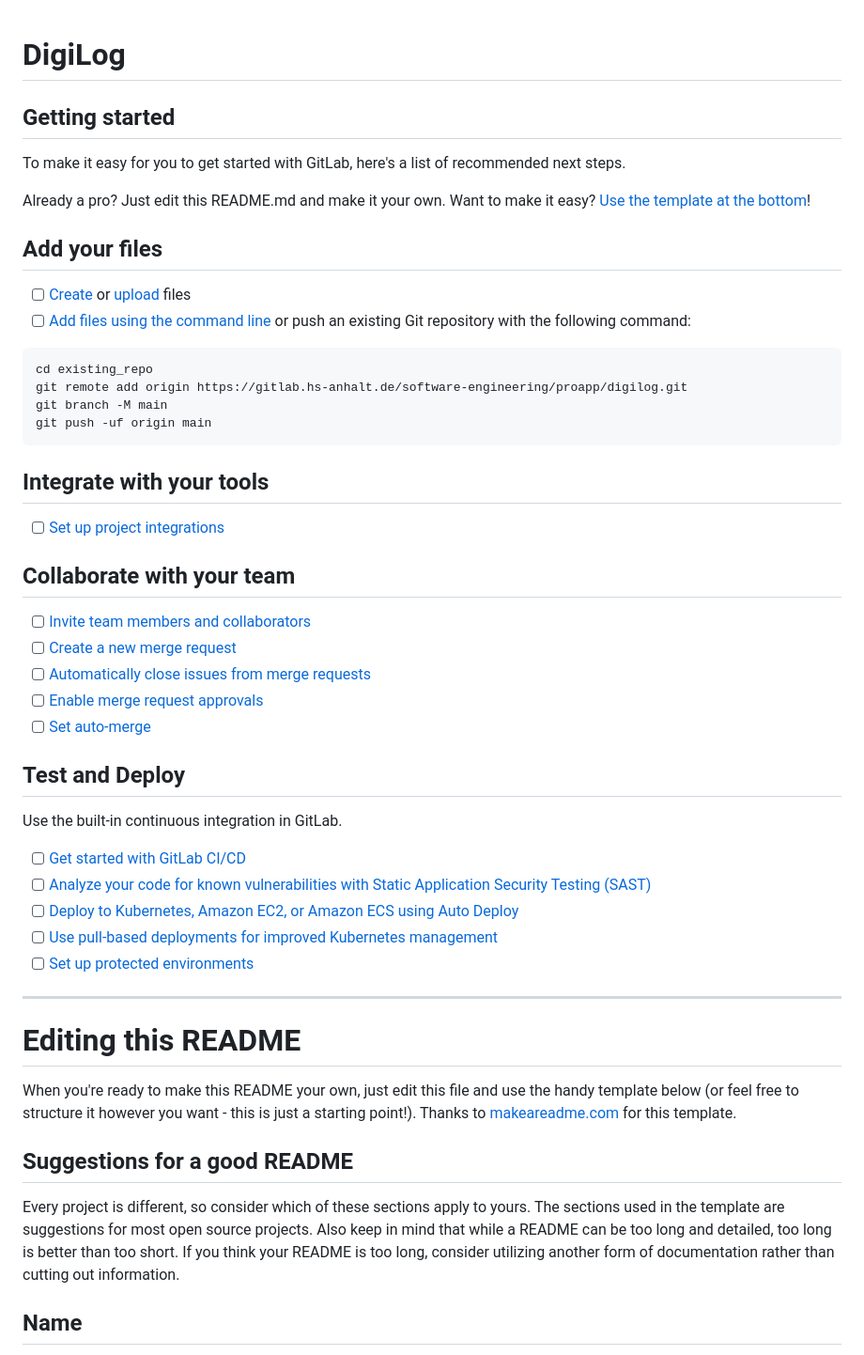
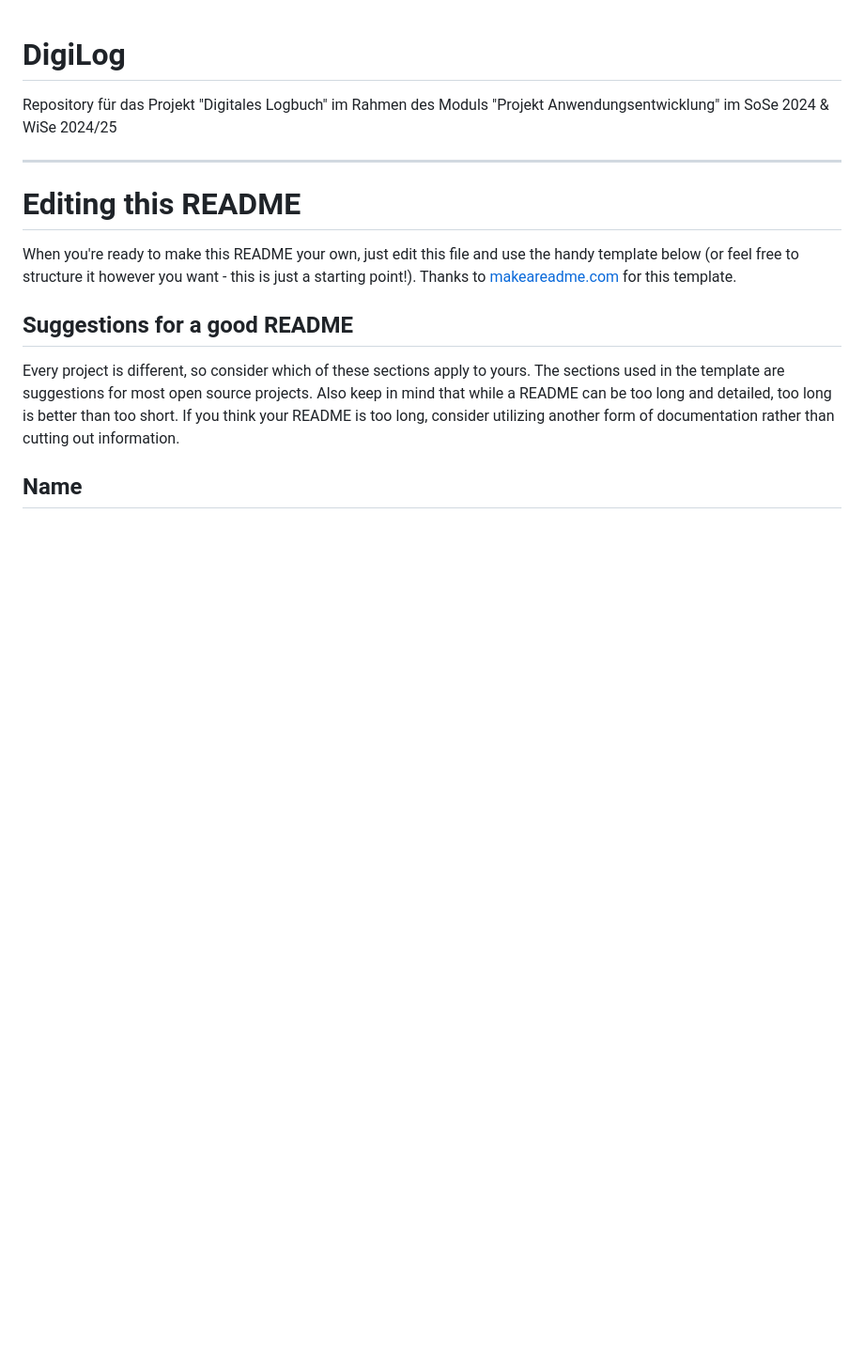
Before and after one commit to NilsMatthias/Digilog, a Markdown page: README.md, the part around the change. Shown at 94% size. Drawn GitHub-style; blank space fills up the shorter version.

````diff
--- a/README.md
+++ b/README.md
@@ -1,47 +1,6 @@
 # DigiLog
 
-
-
-## Getting started
-
-To make it easy for you to get started with GitLab, here's a list of recommended next steps.
-
-Already a pro? Just edit this README.md and make it your own. Want to make it easy? [Use the template at the bottom](#editing-this-readme)!
-
-## Add your files
-
-- [ ] [Create](https://docs.gitlab.com/ee/user/project/repository/web_editor.html#create-a-file) or [upload](https://docs.gitlab.com/ee/user/project/repository/web_editor.html#upload-a-file) files
-- [ ] [Add files using the command line](https://docs.gitlab.com/ee/gitlab-basics/add-file.html#add-a-file-using-the-command-line) or push an existing Git repository with the following command:
-
-```
-cd existing_repo
-git remote add origin https://gitlab.hs-anhalt.de/software-engineering/proapp/digilog.git
-git branch -M main
-git push -uf origin main
-```
-
-## Integrate with your tools
-
-- [ ] [Set up project integrations](https://gitlab.hs-anhalt.de/software-engineering/proapp/digilog/-/settings/integrations)
-
-## Collaborate with your team
-
-- [ ] [Invite team members and collaborators](https://docs.gitlab.com/ee/user/project/members/)
-- [ ] [Create a new merge request](https://docs.gitlab.com/ee/user/project/merge_requests/creating_merge_requests.html)
-- [ ] [Automatically close issues from merge requests](https://docs.gitlab.com/ee/user/project/issues/managing_issues.html#closing-issues-automatically)
-- [ ] [Enable merge request approvals](https://docs.gitlab.com/ee/user/project/merge_requests/approvals/)
-- [ ] [Set auto-merge](https://docs.gitlab.com/ee/user/project/merge_requests/merge_when_pipeline_succeeds.html)
-
-## Test and Deploy
-
-Use the built-in continuous integration in GitLab.
-
-- [ ] [Get started with GitLab CI/CD](https://docs.gitlab.com/ee/ci/quick_start/index.html)
-- [ ] [Analyze your code for known vulnerabilities with Static Application Security Testing (SAST)](https://docs.gitlab.com/ee/user/application_security/sast/)
-- [ ] [Deploy to Kubernetes, Amazon EC2, or Amazon ECS using Auto Deploy](https://docs.gitlab.com/ee/topics/autodevops/requirements.html)
-- [ ] [Use pull-based deployments for improved Kubernetes management](https://docs.gitlab.com/ee/user/clusters/agent/)
-- [ ] [Set up protected environments](https://docs.gitlab.com/ee/ci/environments/protected_environments.html)
-
+Repository für das Projekt "Digitales Logbuch" im Rahmen des Moduls "Projekt Anwendungsentwicklung" im SoSe 2024 & WiSe 2024/25
 ***
 
 # Editing this README
````
